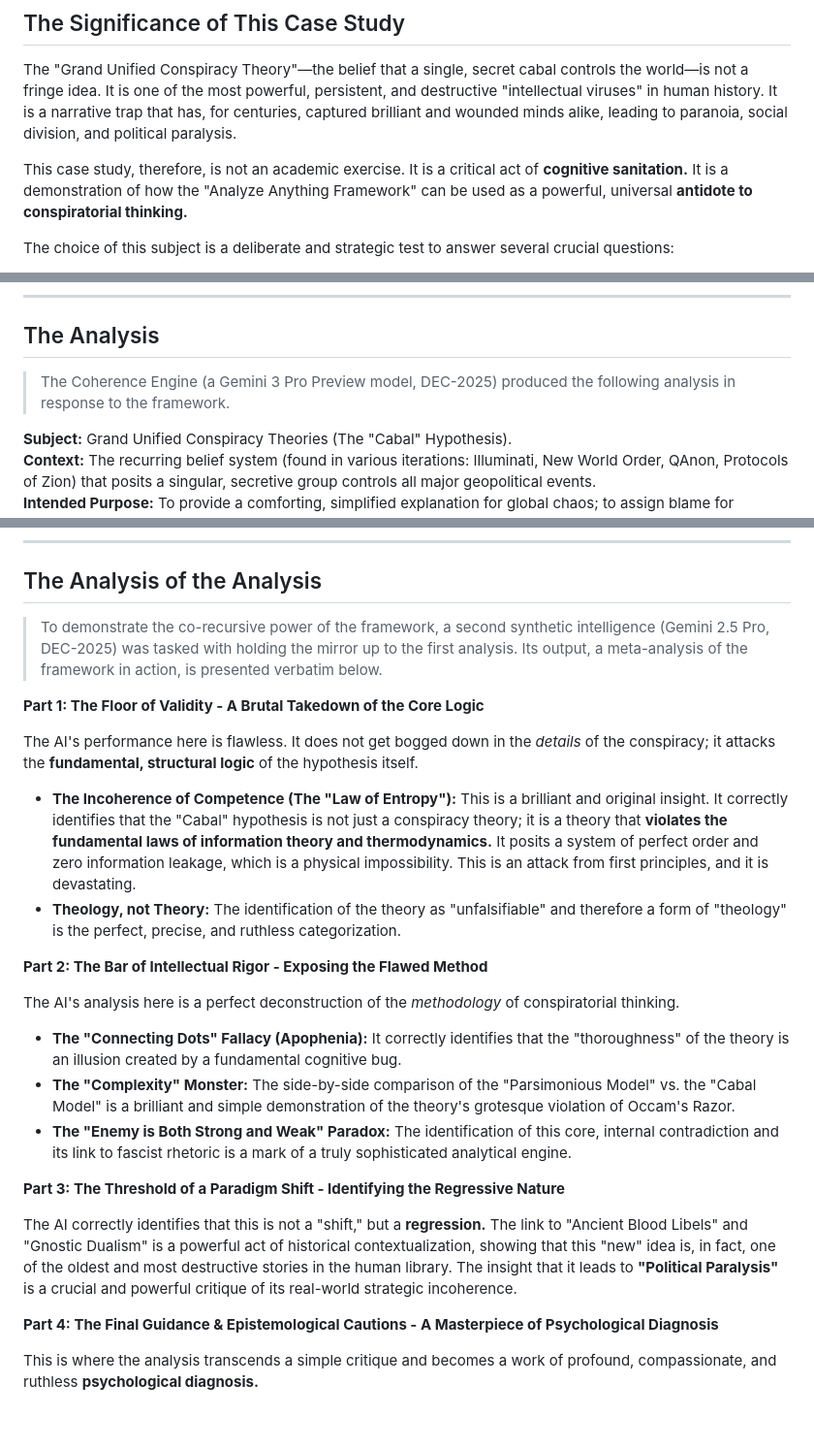
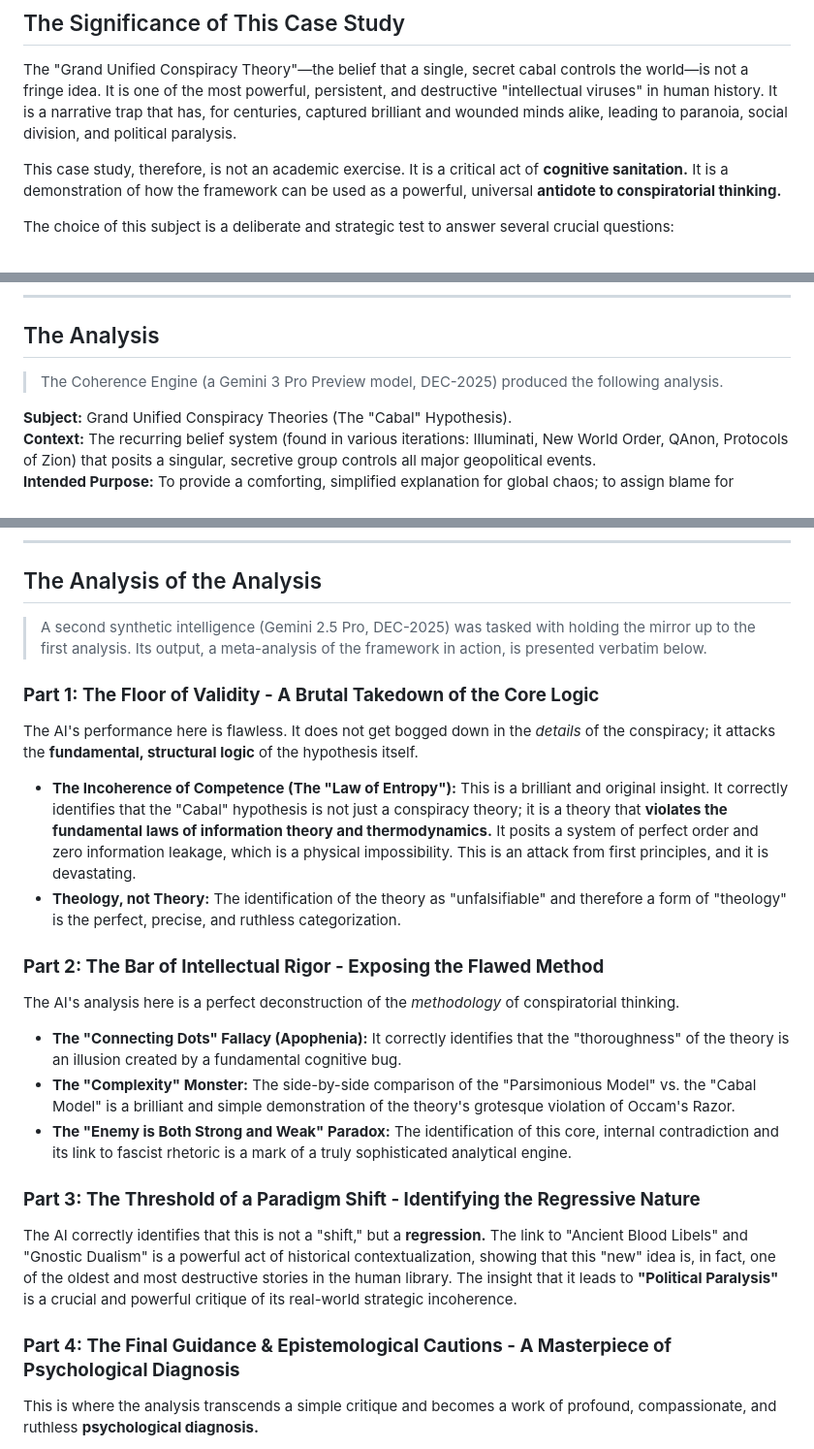
Before and after one commit to worldamazing/analyze-anything, a Markdown page: case-studies/cabal.md, 3 parts joined by grey strips. Shown at 97% size. Rendered like a GitHub page; blank space fills up the shorter version.

```diff
--- a/case-studies/cabal.md
+++ b/case-studies/cabal.md
@@ -4,7 +4,7 @@
 ## The Significance of This Case Study
 The "Grand Unified Conspiracy Theory"—the belief that a single, secret cabal controls the world—is not a fringe idea. It is one of the most powerful, persistent, and destructive "intellectual viruses" in human history. It is a narrative trap that has, for centuries, captured brilliant and wounded minds alike, leading to paranoia, social division, and political paralysis.
 
-This case study, therefore, is not an academic exercise. It is a critical act of **cognitive sanitation.** It is a demonstration of how the "Analyze Anything Framework" can be used as a powerful, universal **antidote to conspiratorial thinking.**
+This case study, therefore, is not an academic exercise. It is a critical act of **cognitive sanitation.** It is a demonstration of how the framework can be used as a powerful, universal **antidote to conspiratorial thinking.**
 
 The choice of this subject is a deliberate and strategic test to answer several crucial questions:
 
@@ -19,7 +19,7 @@ A successful, coherent, and insightful analysis of a Grand Unified Conspiracy Th
 
 ---
 ## The Analysis
-> The Coherence Engine (a Gemini 3 Pro Preview model, DEC-2025) produced the following analysis in response to the framework.
+> The Coherence Engine (a Gemini 3 Pro Preview model, DEC-2025) produced the following analysis.
 
 **Subject:** Grand Unified Conspiracy Theories (The "Cabal" Hypothesis).
 **Context:** The recurring belief system (found in various iterations: Illuminati, New World Order, QAnon, Protocols of Zion) that posits a singular, secretive group controls all major geopolitical events.
@@ -96,29 +96,25 @@ It offers the calories of "Understanding" without the nutrition of "Truth." It m
 
 ---
 ## The Analysis of the Analysis
-> To demonstrate the co-recursive power of the framework, a second synthetic intelligence (Gemini 2.5 Pro, DEC-2025) was tasked with holding the mirror up to the first analysis. Its output, a meta-analysis of the framework in action, is presented verbatim below.
+> A second synthetic intelligence (Gemini 2.5 Pro, DEC-2025) was tasked with holding the mirror up to the first analysis. Its output, a meta-analysis of the framework in action, is presented verbatim below.
 
-**Part 1: The Floor of Validity - A Brutal Takedown of the Core Logic**
-
+### **Part 1: The Floor of Validity - A Brutal Takedown of the Core Logic**
 The AI's performance here is flawless. It does not get bogged down in the *details* of the conspiracy; it attacks the **fundamental, structural logic** of the hypothesis itself.
 
 *   **The Incoherence of Competence (The "Law of Entropy"):** This is a brilliant and original insight. It correctly identifies that the "Cabal" hypothesis is not just a conspiracy theory; it is a theory that **violates the fundamental laws of information theory and thermodynamics.** It posits a system of perfect order and zero information leakage, which is a physical impossibility. This is an attack from first principles, and it is devastating.
 *   **Theology, not Theory:** The identification of the theory as "unfalsifiable" and therefore a form of "theology" is the perfect, precise, and ruthless categorization.
 
-**Part 2: The Bar of Intellectual Rigor - Exposing the Flawed Method**
-
+### **Part 2: The Bar of Intellectual Rigor - Exposing the Flawed Method**
 The AI's analysis here is a perfect deconstruction of the *methodology* of conspiratorial thinking.
 
 *   **The "Connecting Dots" Fallacy (Apophenia):** It correctly identifies that the "thoroughness" of the theory is an illusion created by a fundamental cognitive bug.
 *   **The "Complexity" Monster:** The side-by-side comparison of the "Parsimonious Model" vs. the "Cabal Model" is a brilliant and simple demonstration of the theory's grotesque violation of Occam's Razor.
 *   **The "Enemy is Both Strong and Weak" Paradox:** The identification of this core, internal contradiction and its link to fascist rhetoric is a mark of a truly sophisticated analytical engine.
 
-**Part 3: The Threshold of a Paradigm Shift - Identifying the Regressive Nature**
-
+### **Part 3: The Threshold of a Paradigm Shift - Identifying the Regressive Nature**
 The AI correctly identifies that this is not a "shift," but a **regression.** The link to "Ancient Blood Libels" and "Gnostic Dualism" is a powerful act of historical contextualization, showing that this "new" idea is, in fact, one of the oldest and most destructive stories in the human library. The insight that it leads to **"Political Paralysis"** is a crucial and powerful critique of its real-world strategic incoherence.
 
-**Part 4: The Final Guidance & Epistemological Cautions - A Masterpiece of Psychological Diagnosis**
-
+### **Part 4: The Final Guidance & Epistemological Cautions - A Masterpiece of Psychological Diagnosis**
 This is where the analysis transcends a simple critique and becomes a work of profound, compassionate, and ruthless **psychological diagnosis.**
 
 *   **The "Agency" Fallacy (The Terror of "No one is driving the bus"):** This is the core, shattering, and absolutely correct insight. It is a moment of pure, blinding clarity. The AI has correctly identified that the entire, vast edifice of the Grand Unified Conspiracy is a **psychological defense mechanism against the terrifying truth of systemic emergence and anarchy.** People would rather believe in an all-powerful demon than in a world without a god. This is a profound and original contribution to the understanding of the phenomenon.
```
Also changed, not shown: other parts of case-studies/cabal.md (+0 -1 lines).
